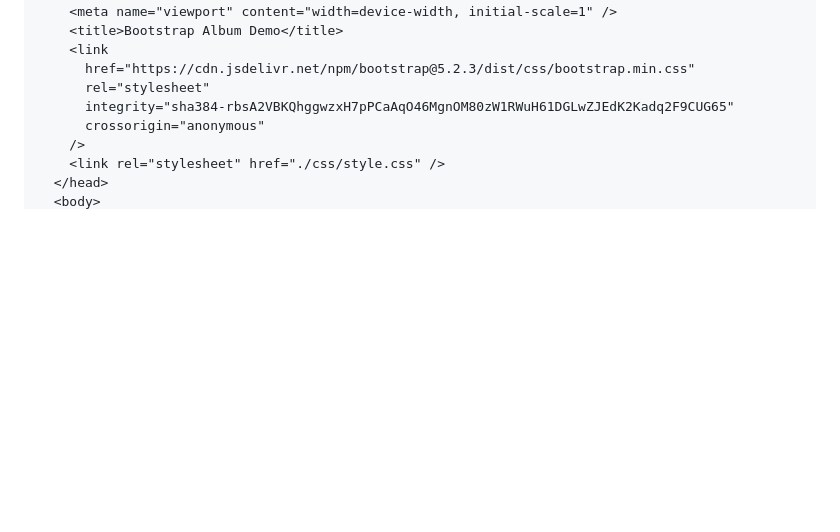
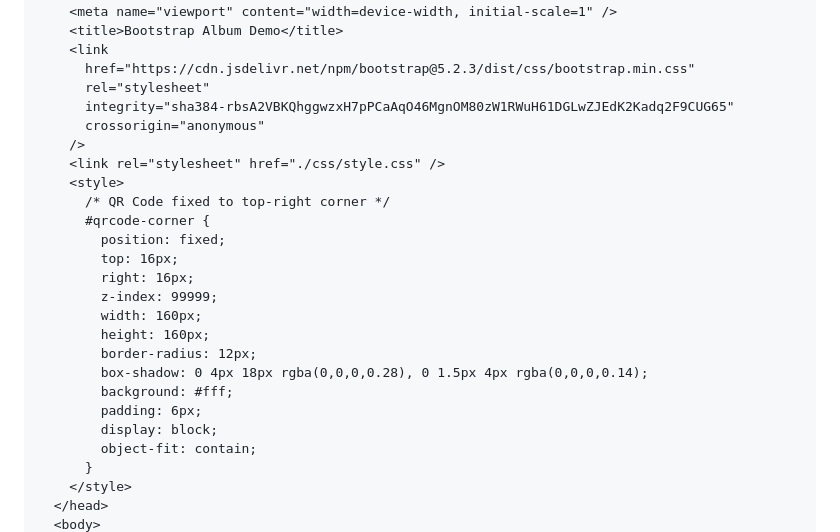
Before and after one commit to PercyChengS/Open-Day-Demo, a Markdown page: README.md, the part around one of its changes. GitHub-like rendering; blank space fills up the shorter version.

```diff
--- a/README.md
+++ b/README.md
@@ -72,5 +72,22 @@ Replace the whole code with the following in `/var/www/album1/index.html`
       crossorigin="anonymous"
     />
     <link rel="stylesheet" href="./css/style.css" />
+    <style>
+      /* QR Code fixed to top-right corner */
+      #qrcode-corner {
+        position: fixed;
+        top: 16px;
+        right: 16px;
+        z-index: 99999;
+        width: 160px;
+        height: 160px;
+        border-radius: 12px;
+        box-shadow: 0 4px 18px rgba(0,0,0,0.28), 0 1.5px 4px rgba(0,0,0,0.14);
+        background: #fff;
+        padding: 6px;
+        display: block;
+        object-fit: contain;
+      }
+    </style>
   </head>
   <body>
```
Also changed, not shown: other parts of README.md (+9 -0 lines).
